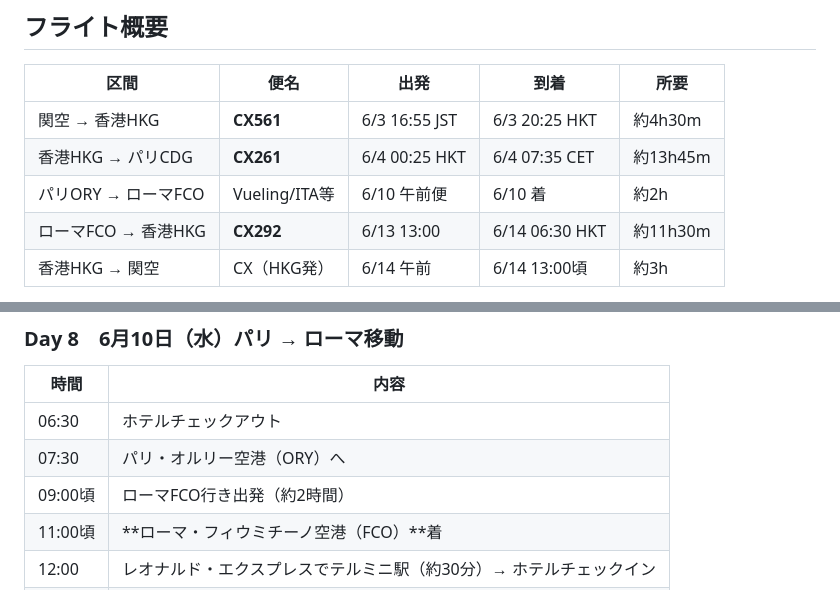
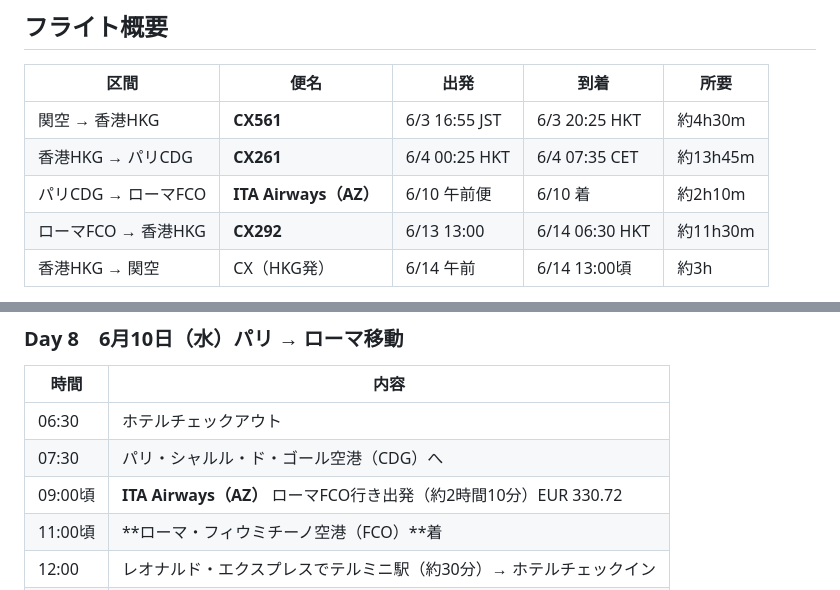
Before and after one commit to MasatoshiSano/travel, a Markdown page: schedule.md, 2 parts joined by grey strips. GitHub-like rendering.

Commit message:
Day 8 パリ→ローマをITA Airways（CDG発）に確定
- 出発空港: ORY → CDG に変更
- 航空会社: Vueling/ITA等 → ITA Airways (AZ) に確定
- 価格: EUR 330.72 を記録
- 所要時間: 約2時間10分

https://claude.ai/code/session_012xGRUUcY1PXBfR4ChEe4yA

```diff
--- a/schedule.md
+++ b/schedule.md
@@ -10,7 +10,7 @@
 |------|------|------|------|------|
 | 関空 → 香港HKG | **CX561** | 6/3 16:55 JST | 6/3 20:25 HKT | 約4h30m |
 | 香港HKG → パリCDG | **CX261** | 6/4 00:25 HKT | 6/4 07:35 CET | 約13h45m |
-| パリORY → ローマFCO | Vueling/ITA等 | 6/10 午前便 | 6/10 着 | 約2h |
+| パリCDG → ローマFCO | **ITA Airways（AZ）** | 6/10 午前便 | 6/10 着 | 約2h10m | EUR 330.72 |
 | ローマFCO → 香港HKG | **CX292** | 6/13 13:00 | 6/14 06:30 HKT | 約11h30m |
 | 香港HKG → 関空 | CX（HKG発） | 6/14 午前 | 6/14 13:00頃 | 約3h |
 
@@ -151,8 +151,8 @@
 | 時間 | 内容 |
 |------|------|
 | 06:30 | ホテルチェックアウト |
-| 07:30 | パリ・オルリー空港（ORY）へ |
-| 09:00頃 | ローマFCO行き出発（約2時間） |
+| 07:30 | パリ・シャルル・ド・ゴール空港（CDG）へ |
+| 09:00頃 | **ITA Airways（AZ）** ローマFCO行き出発（約2時間10分）EUR 330.72 |
 | 11:00頃 | **ローマ・フィウミチーノ空港（FCO）**着 |
 | 12:00 | レオナルド・エクスプレスでテルミニ駅（約30分）→ ホテルチェックイン |
 | 13:00 | **トラステヴェレ地区**でローマ初ランチ（カルボナーラ必食） |
```
